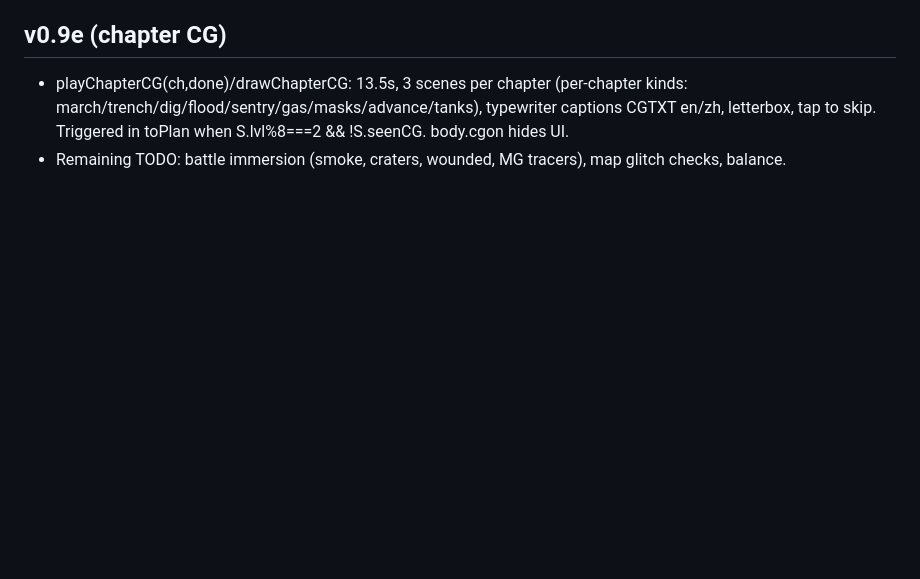
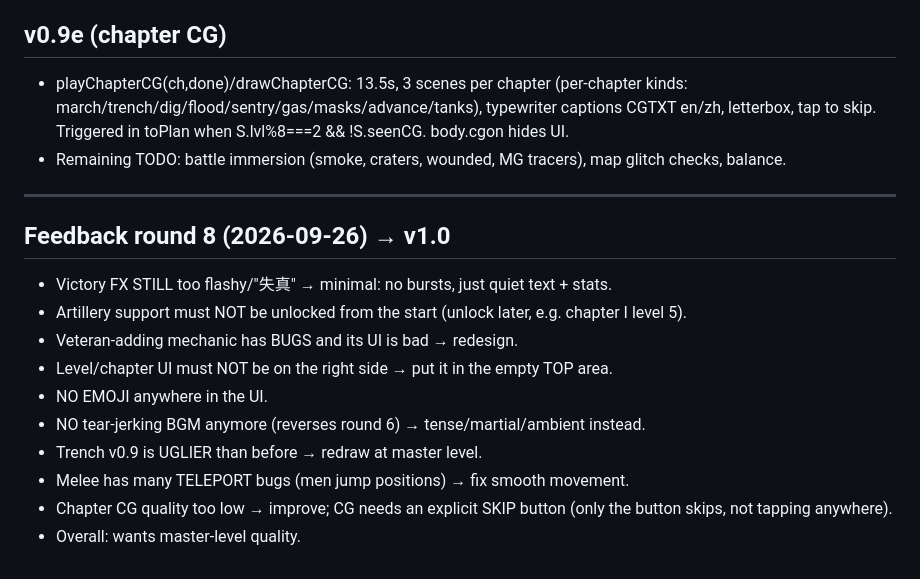
Before and after one commit to deawfwaef2/rush, a Markdown page: HANDOFF.md, the part around the change. GitHub-like rendering; blank space fills up the shorter version.

Commit message:
HANDOFF round 8

```diff
--- a/HANDOFF.md
+++ b/HANDOFF.md
@@ -116,3 +116,16 @@ TODO next: plan camera should frame own trench better; unit types; enemy outpost
 ## v0.9e (chapter CG)
 - playChapterCG(ch,done)/drawChapterCG: 13.5s, 3 scenes per chapter (per-chapter kinds: march/trench/dig/flood/sentry/gas/masks/advance/tanks), typewriter captions CGTXT en/zh, letterbox, tap to skip. Triggered in toPlan when S.lvl%8===2 && !S.seenCG<ch>. body.cgon hides UI.
 - Remaining TODO: battle immersion (smoke, craters, wounded, MG tracers), map glitch checks, balance.
+
+---
+## Feedback round 8 (2026-09-26) → v1.0
+- Victory FX STILL too flashy/"失真" → minimal: no bursts, just quiet text + stats.
+- Artillery support must NOT be unlocked from the start (unlock later, e.g. chapter I level 5).
+- Veteran-adding mechanic has BUGS and its UI is bad → redesign.
+- Level/chapter UI must NOT be on the right side → put it in the empty TOP area.
+- NO EMOJI anywhere in the UI.
+- NO tear-jerking BGM anymore (reverses round 6) → tense/martial/ambient instead.
+- Trench v0.9 is UGLIER than before → redraw at master level.
+- Melee has many TELEPORT bugs (men jump positions) → fix smooth movement.
+- Chapter CG quality too low → improve; CG needs an explicit SKIP button (only the button skips, not tapping anywhere).
+- Overall: wants master-level quality.
```
